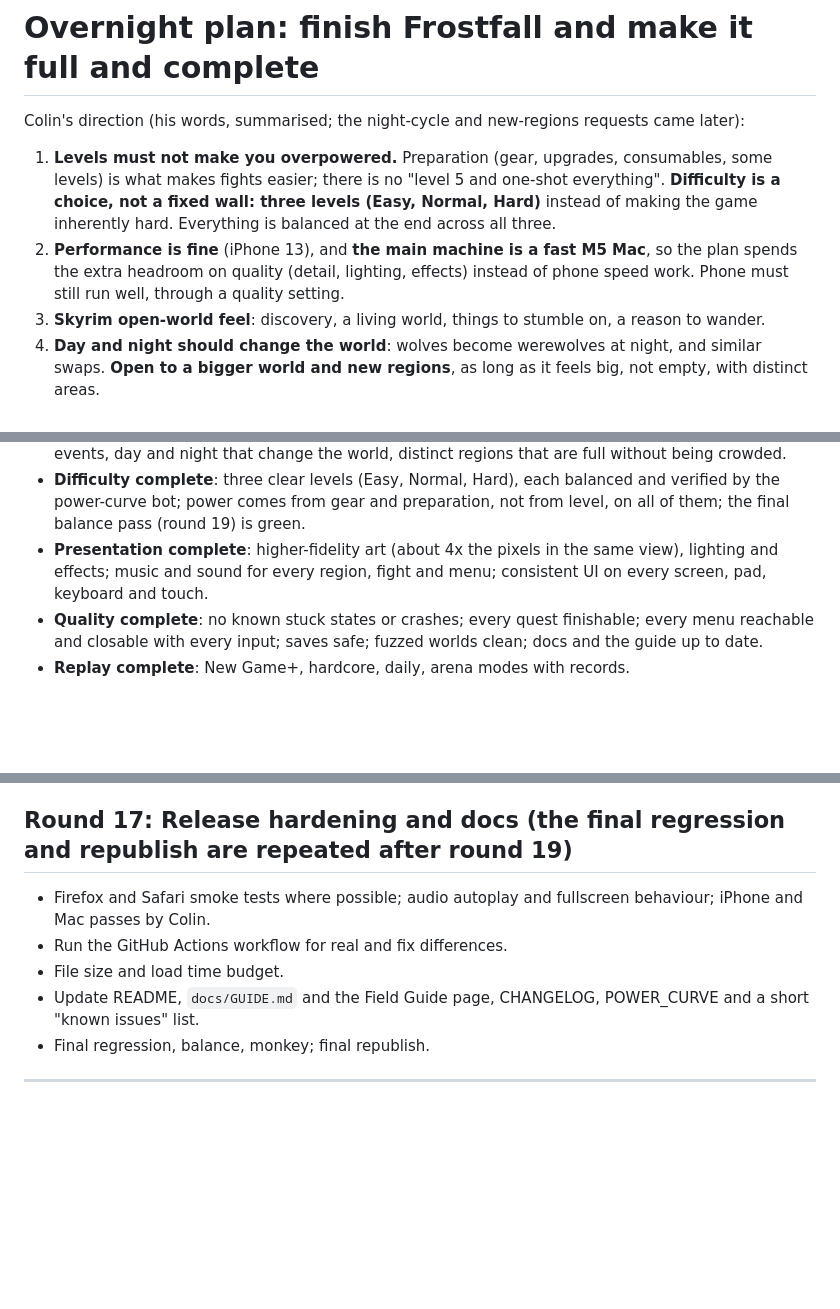
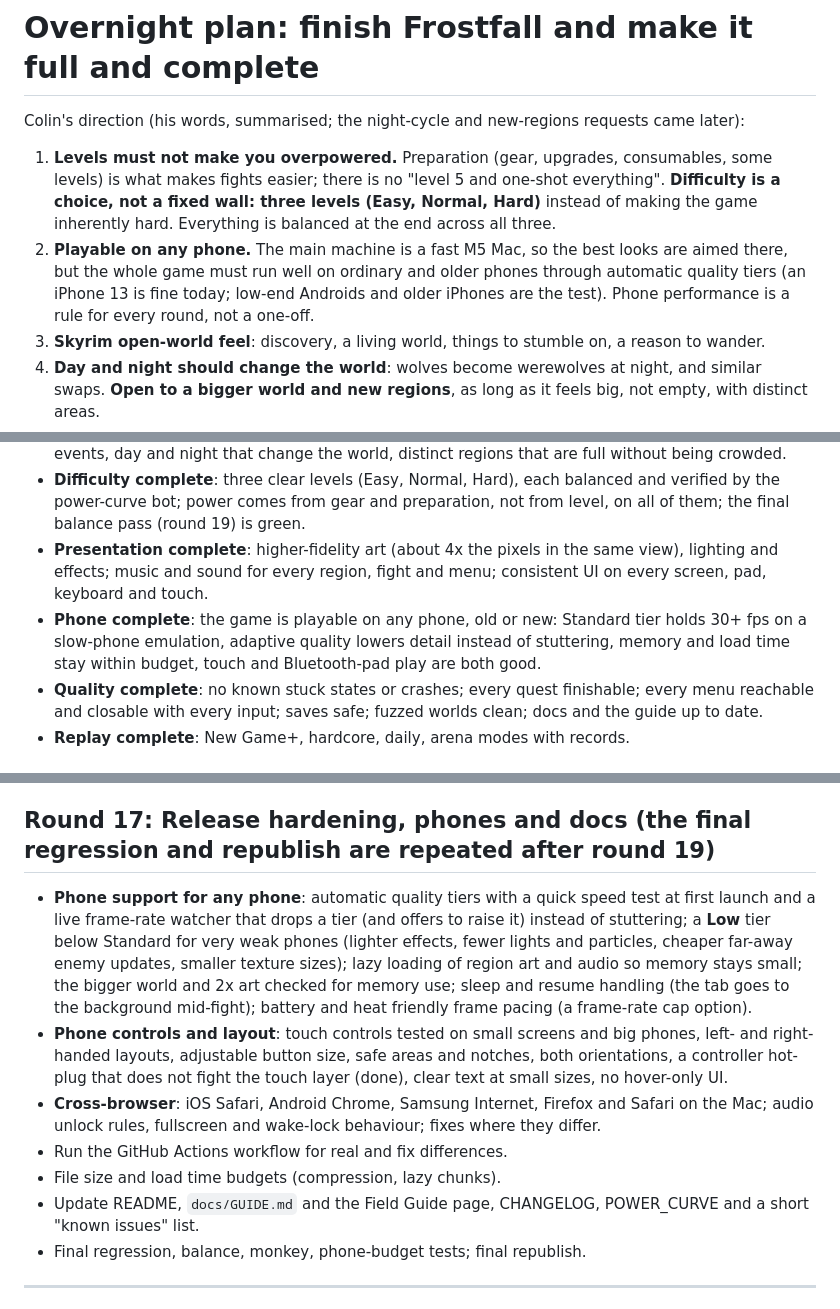
Before and after one commit to colinduke2-byte/coop-platformer, a Markdown page: frostfall/docs/POLISH_PLAN.md, 3 parts joined by grey strips. Drawn GitHub-style; blank space fills up the shorter version.

Commit message:
Polish plan: playable on any phone is a hard requirement with per-round budgets
Co-Authored-By: Claude Sonnet 5.5 <noreply@anthropic.com>
Claude-Session: https://claude.ai/code/session_012wRrd6fzsquLaYooPzVoAN

```diff
--- a/frostfall/docs/POLISH_PLAN.md
+++ b/frostfall/docs/POLISH_PLAN.md
@@ -2,7 +2,7 @@
 
 Colin's direction (his words, summarised; the night-cycle and new-regions requests came later):
 1. **Levels must not make you overpowered.** Preparation (gear, upgrades, consumables, some levels) is what makes fights easier; there is no "level 5 and one-shot everything". **Difficulty is a choice, not a fixed wall: three levels (Easy, Normal, Hard)** instead of making the game inherently hard. Everything is balanced at the end across all three.
-2. **Performance is fine** (iPhone 13), and **the main machine is a fast M5 Mac**, so the plan spends the extra headroom on quality (detail, lighting, effects) instead of phone speed work. Phone must still run well, through a quality setting.
+2. **Playable on any phone.** The main machine is a fast M5 Mac, so the best looks are aimed there, but the whole game must run well on ordinary and older phones through automatic quality tiers (an iPhone 13 is fine today; low-end Androids and older iPhones are the test). Phone performance is a rule for every round, not a one-off.
 3. **Skyrim open-world feel**: discovery, a living world, things to stumble on, a reason to wander.
 4. **Day and night should change the world**: wolves become werewolves at night, and similar swaps. **Open to a bigger world and new regions**, as long as it feels big, not empty, with distinct areas.
 5. **Points of interest must not be on top of each other**: expansive like Skyrim, with real travel between places (round 2). **Fine with a bigger world and higher visual fidelity** (round 12), but **keep the current field of view**: more detail, not more screen.
@@ -18,6 +18,7 @@ The game is done when every line below is true. The last round checks this list
 - **Open world complete**: expansive spacing, discoverable places, a living world with routines and events, day and night that change the world, distinct regions that are full without being crowded.
 - **Difficulty complete**: three clear levels (Easy, Normal, Hard), each balanced and verified by the power-curve bot; power comes from gear and preparation, not from level, on all of them; the final balance pass (round 19) is green.
 - **Presentation complete**: higher-fidelity art (about 4x the pixels in the same view), lighting and effects; music and sound for every region, fight and menu; consistent UI on every screen, pad, keyboard and touch.
+- **Phone complete**: the game is playable on any phone, old or new: Standard tier holds 30+ fps on a slow-phone emulation, adaptive quality lowers detail instead of stuttering, memory and load time stay within budget, touch and Bluetooth-pad play are both good.
 - **Quality complete**: no known stuck states or crashes; every quest finishable; every menu reachable and closable with every input; saves safe; fuzzed worlds clean; docs and the guide up to date.
 - **Replay complete**: New Game+, hardcore, daily, arena modes with records.
 
@@ -183,12 +185,14 @@ Order of work: step 1 and the "identical at 2x" checkpoint first; then character
 - **Soak tests**: long monkey runs per region and per arena.
 - Error log polish (F4 report), no console errors in any covered path.
 
-## Round 17: Release hardening and docs (the final regression and republish are repeated after round 19)
-- Firefox and Safari smoke tests where possible; audio autoplay and fullscreen behaviour; iPhone and Mac passes by Colin.
+## Round 17: Release hardening, phones and docs (the final regression and republish are repeated after round 19)
+- **Phone support for any phone**: automatic quality tiers with a quick speed test at first launch and a live frame-rate watcher that drops a tier (and offers to raise it) instead of stuttering; a **Low** tier below Standard for very weak phones (lighter effects, fewer lights and particles, cheaper far-away enemy updates, smaller texture sizes); lazy loading of region art and audio so memory stays small; the bigger world and 2x art checked for memory use; sleep and resume handling (the tab goes to the background mid-fight); battery and heat friendly frame pacing (a frame-rate cap option).
+- **Phone controls and layout**: touch controls tested on small screens and big phones, left- and right-handed layouts, adjustable button size, safe areas and notches, both orientations, a controller hot-plug that does not fight the touch layer (done), clear text at small sizes, no hover-only UI.
+- **Cross-browser**: iOS Safari, Android Chrome, Samsung Internet, Firefox and Safari on the Mac; audio unlock rules, fullscreen and wake-lock behaviour; fixes where they differ.
 - Run the GitHub Actions workflow for real and fix differences.
-- File size and load time budget.
+- File size and load time budgets (compression, lazy chunks).
 - Update README, `docs/GUIDE.md` and the Field Guide page, CHANGELOG, POWER_CURVE and a short "known issues" list.
-- Final regression, balance, monkey; final republish.
+- Final regression, balance, monkey, phone-budget tests; final republish.
 
 ---
 
```
Also changed, not shown: other parts of frostfall/docs/POLISH_PLAN.md (+2 -0 lines).
